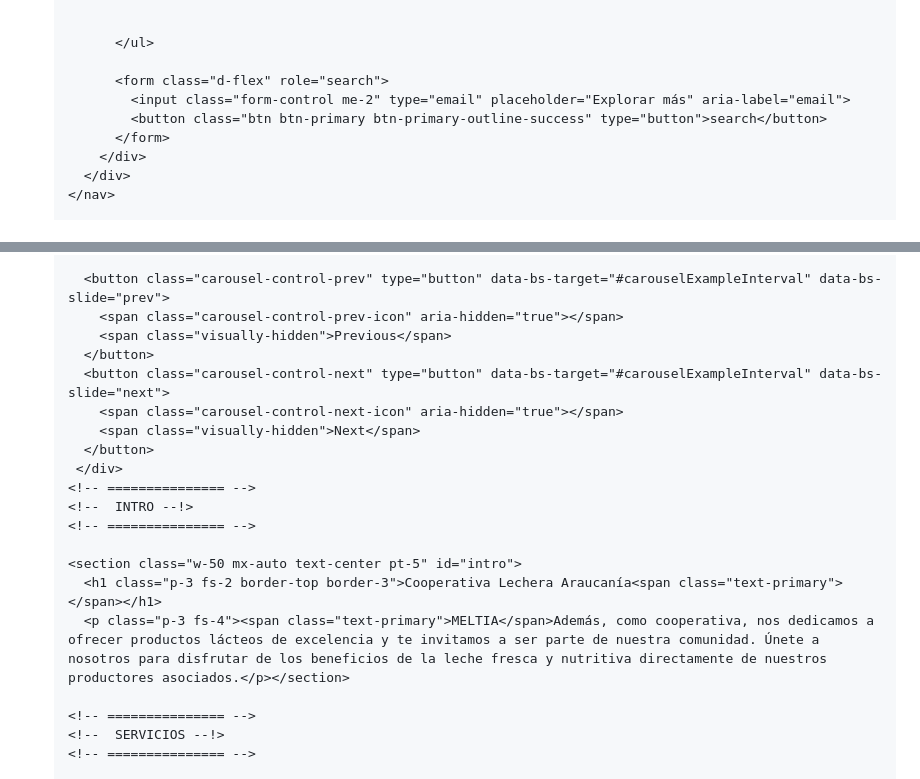
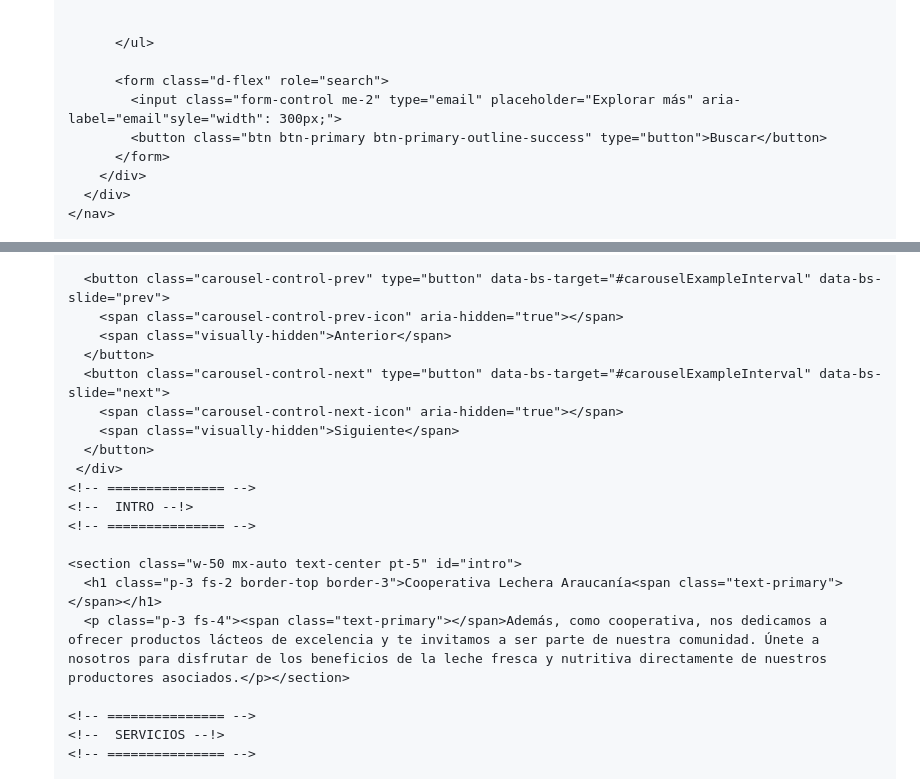
Before and after one commit to LuisAravena/Pagina-web-1, a Markdown page: README.md, 2 parts joined by grey strips. Drawn GitHub-style.

Commit message:
ajustes finales

```diff
--- a/README.md
+++ b/README.md
@@ -45,8 +45,8 @@
           </ul>
 
           <form class="d-flex" role="search">
-            <input class="form-control me-2" type="email" placeholder="Explorar más" aria-label="email">
-            <button class="btn btn-primary btn-primary-outline-success" type="button">search</button>
+            <input class="form-control me-2" type="email" placeholder="Explorar más" aria-label="email"syle="width": 300px;">
+            <button class="btn btn-primary btn-primary-outline-success" type="button">Buscar</button>
           </form>
         </div>
       </div>
@@ -81,11 +81,11 @@
 
       <button class="carousel-control-prev" type="button" data-bs-target="#carouselExampleInterval" data-bs-slide="prev">
         <span class="carousel-control-prev-icon" aria-hidden="true"></span>
-        <span class="visually-hidden">Previous</span>
+        <span class="visually-hidden">Anterior</span>
       </button>
       <button class="carousel-control-next" type="button" data-bs-target="#carouselExampleInterval" data-bs-slide="next">
         <span class="carousel-control-next-icon" aria-hidden="true"></span>
-        <span class="visually-hidden">Next</span>
+        <span class="visually-hidden">Siguiente</span>
       </button>
      </div>
     <!-- =============== -->
@@ -94,7 +94,7 @@
 
     <section class="w-50 mx-auto text-center pt-5" id="intro">
       <h1 class="p-3 fs-2 border-top border-3">Cooperativa Lechera Araucanía<span class="text-primary"></span></h1>
-      <p class="p-3 fs-4"><span class="text-primary">MELTIA</span>Además, como cooperativa, nos dedicamos a ofrecer productos lácteos de excelencia y te invitamos a ser parte de nuestra comunidad. Únete a nosotros para disfrutar de los beneficios de la leche fresca y nutritiva directamente de nuestros productores asociados.</p></section>
+      <p class="p-3 fs-4"><span class="text-primary"></span>Además, como cooperativa, nos dedicamos a ofrecer productos lácteos de excelencia y te invitamos a ser parte de nuestra comunidad. Únete a nosotros para disfrutar de los beneficios de la leche fresca y nutritiva directamente de nuestros productores asociados.</p></section>
 
     <!-- =============== -->
     <!--  SERVICIOS --!>
```
Also changed, not shown: other parts of README.md (+3 -3 lines).
